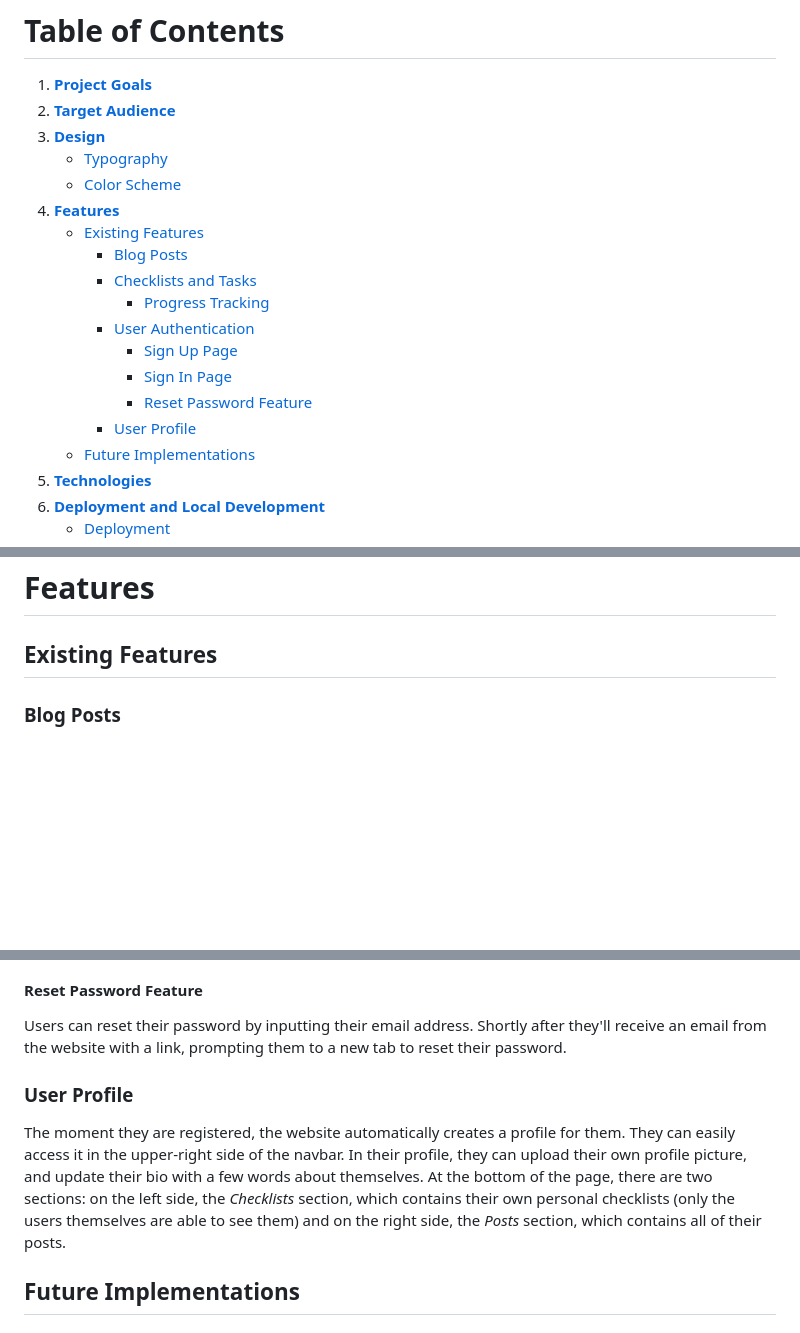
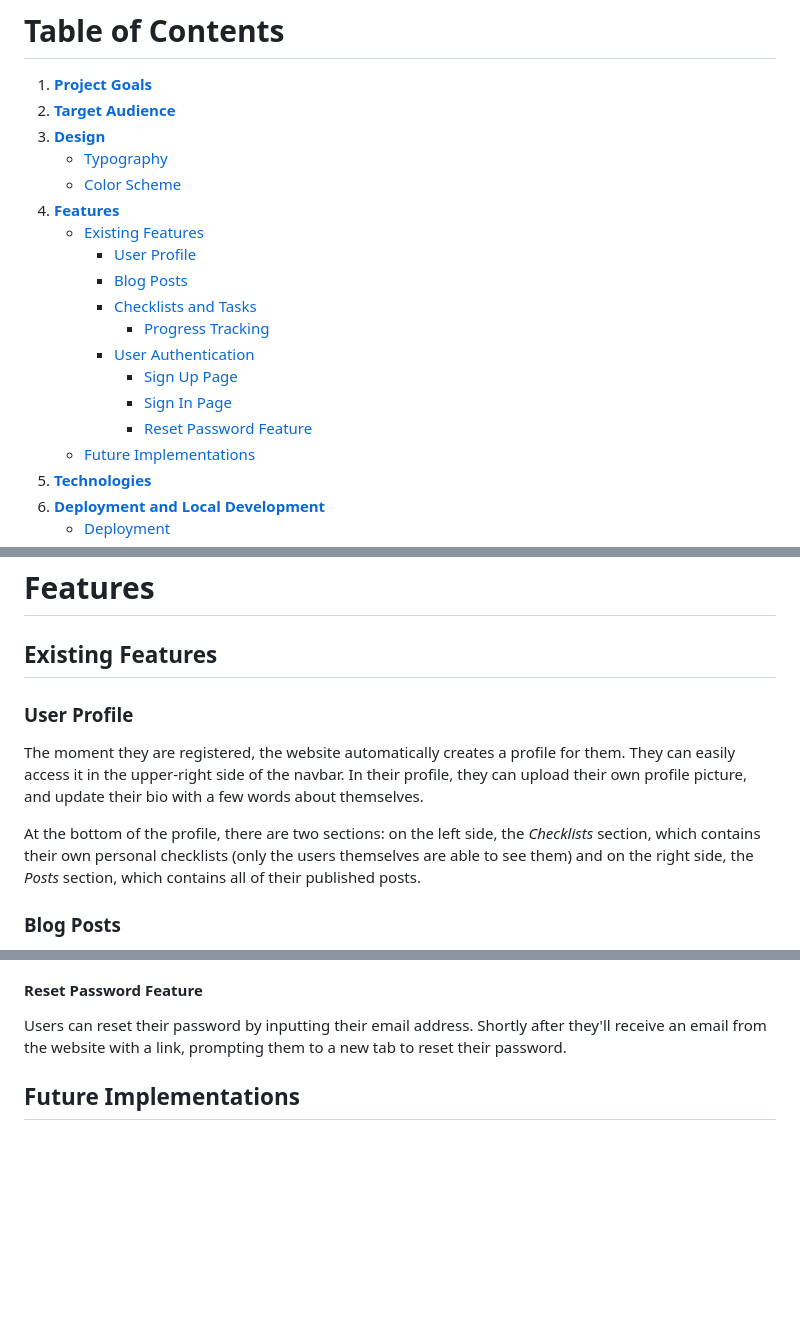
Before and after one commit to petra66orii/timeless-travel, a Markdown page: README.md, 3 parts joined by grey strips. GitHub-like rendering; blank space fills up the shorter version.

Commit message:
Update documentation

```diff
--- a/README.md
+++ b/README.md
@@ -11,6 +11,7 @@ Time[less] Travel is a travel blog/website designed to help travelers achieve th
     * [Color Scheme](#color-scheme)
 4. **[Features](#features)**
     * [Existing Features](#existing-features)
+        + [User Profile](#user-profile)
         + [Blog Posts](#blog-posts)
         + [Checklists and Tasks](#checklists-and-tasks)
             * [Progress Tracking](#progress-tracking)
@@ -18,7 +19,6 @@ Time[less] Travel is a travel blog/website designed to help travelers achieve th
             * [Sign Up Page](#sign-up-page)
             * [Sign In Page](#sign-in-page)
             * [Reset Password Feature](#reset-password-feature)
-        + [User Profile](#user-profile)
     * [Future Implementations](#future-implementations)
 5. **[Technologies](#technologies)**
 6. **[Deployment and Local Development](#deployment-and-local-development)**
@@ -53,6 +53,12 @@ The pastel colors are used for the navbar and the direction buttons, since there
 # Features
 
 ## Existing Features
+
+### User Profile
+
+The moment they are registered, the website automatically creates a profile for them. They can easily access it in the upper-right side of the navbar. In their profile, they can upload their own profile picture, and update their bio with a few words about themselves.
+
+At the bottom of the profile, there are two sections: on the left side, the *Checklists* section, which contains their own personal checklists (only the users themselves are able to see them) and on the right side, the *Posts* section, which contains all of their published posts.
 
 ### Blog Posts
 
@@ -145,10 +151,6 @@ For a returning user, there is a sign in page. In the eventuality they forget th
 
 Users can reset their password by inputting their email address. Shortly after they'll receive an email from the website with a link, prompting them to a new tab to reset their password.
 
-### User Profile
-
-The moment they are registered, the website automatically creates a profile for them. They can easily access it in the upper-right side of the navbar. In their profile, they can upload their own profile picture, and update their bio with a few words about themselves. At the bottom of the page, there are two sections: on the left side, the *Checklists* section, which contains their own personal checklists (only the users themselves are able to see them) and on the right side, the *Posts* section, which contains all of their posts.
-
 ## Future Implementations
 
 # Technologies
```
